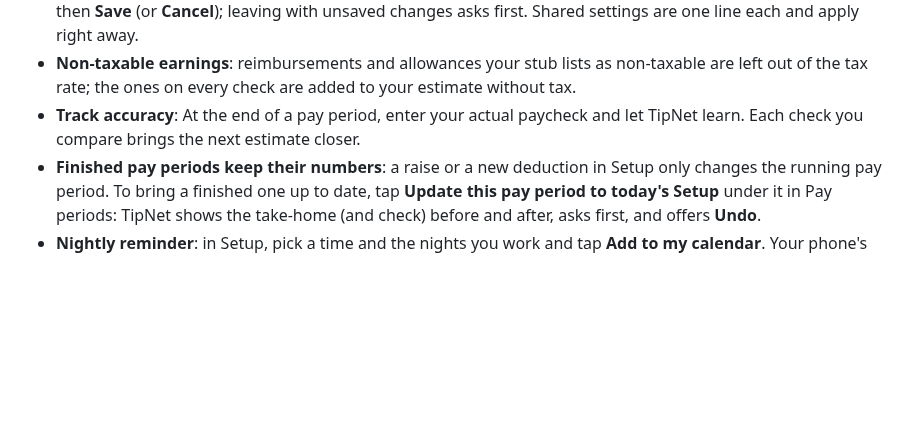
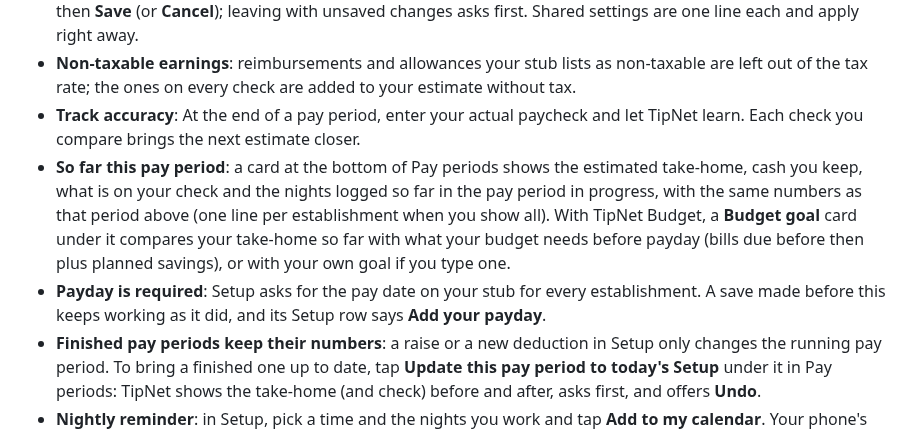
Before and after one commit to sjeanpierrepro/tipnet, a Markdown page: README.md, the part around the change. GitHub-like rendering; blank space fills up the shorter version.

Commit message:
Docs: README, STAFF-GUIDE and DECISIONS for the required payday, So far card and Budget goal
Co-Authored-By: Claude Opus 5.5 <noreply@anthropic.com>

```diff
--- a/README.md
+++ b/README.md
@@ -15,6 +15,8 @@ All the numbers stay on your phone or computer. Your bar cannot see them. No acc
 - **Setup stays tidy**: once set up, Setup shows each establishment as one line with a short summary. Tap it to edit, then **Save** (or **Cancel**); leaving with unsaved changes asks first. Shared settings are one line each and apply right away.
 - **Non-taxable earnings**: reimbursements and allowances your stub lists as non-taxable are left out of the tax rate; the ones on every check are added to your estimate without tax.
 - **Track accuracy**: At the end of a pay period, enter your actual paycheck and let TipNet learn. Each check you compare brings the next estimate closer.
+- **So far this pay period**: a card at the bottom of Pay periods shows the estimated take-home, cash you keep, what is on your check and the nights logged so far in the pay period in progress, with the same numbers as that period above (one line per establishment when you show all). With TipNet Budget, a **Budget goal** card under it compares your take-home so far with what your budget needs before payday (bills due before then plus planned savings), or with your own goal if you type one.
+- **Payday is required**: Setup asks for the pay date on your stub for every establishment. A save made before this keeps working as it did, and its Setup row says **Add your payday**.
 - **Finished pay periods keep their numbers**: a raise or a new deduction in Setup only changes the running pay period. To bring a finished one up to date, tap **Update this pay period to today's Setup** under it in Pay periods: TipNet shows the take-home (and check) before and after, asks first, and offers **Undo**.
 - **Nightly reminder**: in Setup, pick a time and the nights you work and tap **Add to my calendar**. Your phone's calendar then reminds you after each of those nights to log in TipNet: a time before noon, like 2:00 AM, goes off the morning after each night you work, and a time from noon on goes off that evening (TipNet has no server, so the reminder is a calendar event).
 - **Install like an app**: Tap "Install to home screen" in your browser. It works on iPhone, Android, Windows, and Mac. The first-time Setup offers it as an extra step (first on iPhone, last elsewhere, always skippable).
```
Also changed, not shown: DECISIONS.md (+1 -0 lines), STAFF-GUIDE.md (+3 -1 lines).
